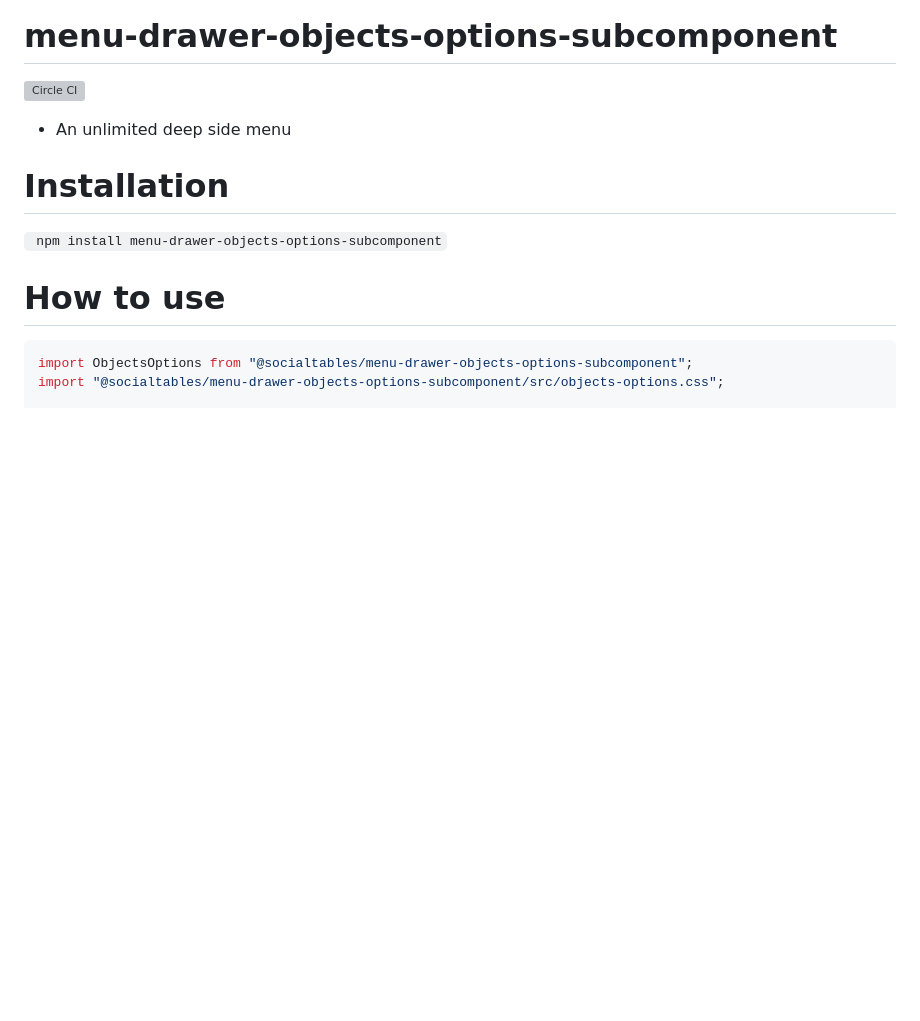
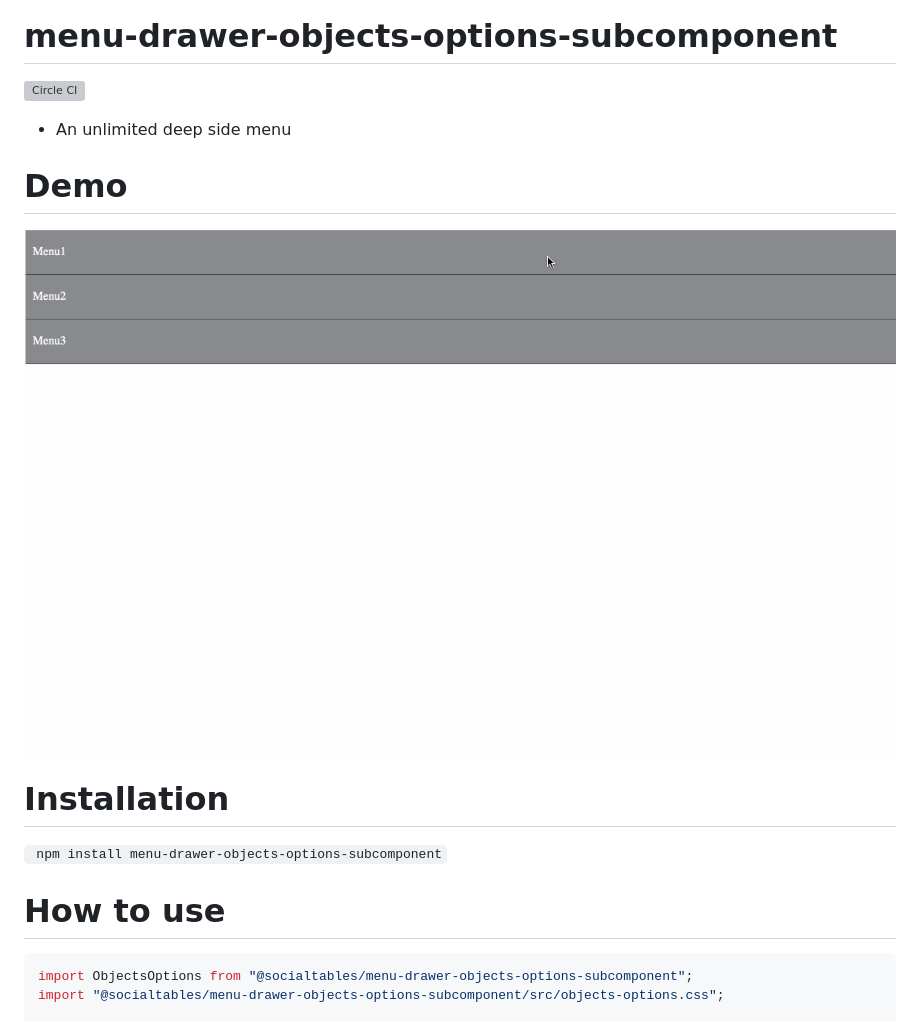
Before and after one commit to socialtables/react-infinity-menu, a Markdown page: README.md, the part around the change. Drawn GitHub-style; pictures changed too: demo.gif (added); blank space fills up the shorter version; grey boxes are pictures that could not be loaded.

Commit message:
added gif demo

````diff
--- a/README.md
+++ b/README.md
@@ -3,6 +3,9 @@
 [![Circle CI](https://circleci.com/gh/socialtables/menu-drawer-objects-options-subcomponent/tree/master.svg?style=svg&circle-token=230aaa396d006f1dc8d875b340834234c4937bbc)](https://circleci.com/gh/socialtables/menu-drawer-objects-options-subcomponent/tree/master)
 
 * An unlimited deep side menu
+
+# Demo
+![Awesome demo](/demo.gif)
 
 # Installation
 ``` npm install menu-drawer-objects-options-subcomponent```
````
